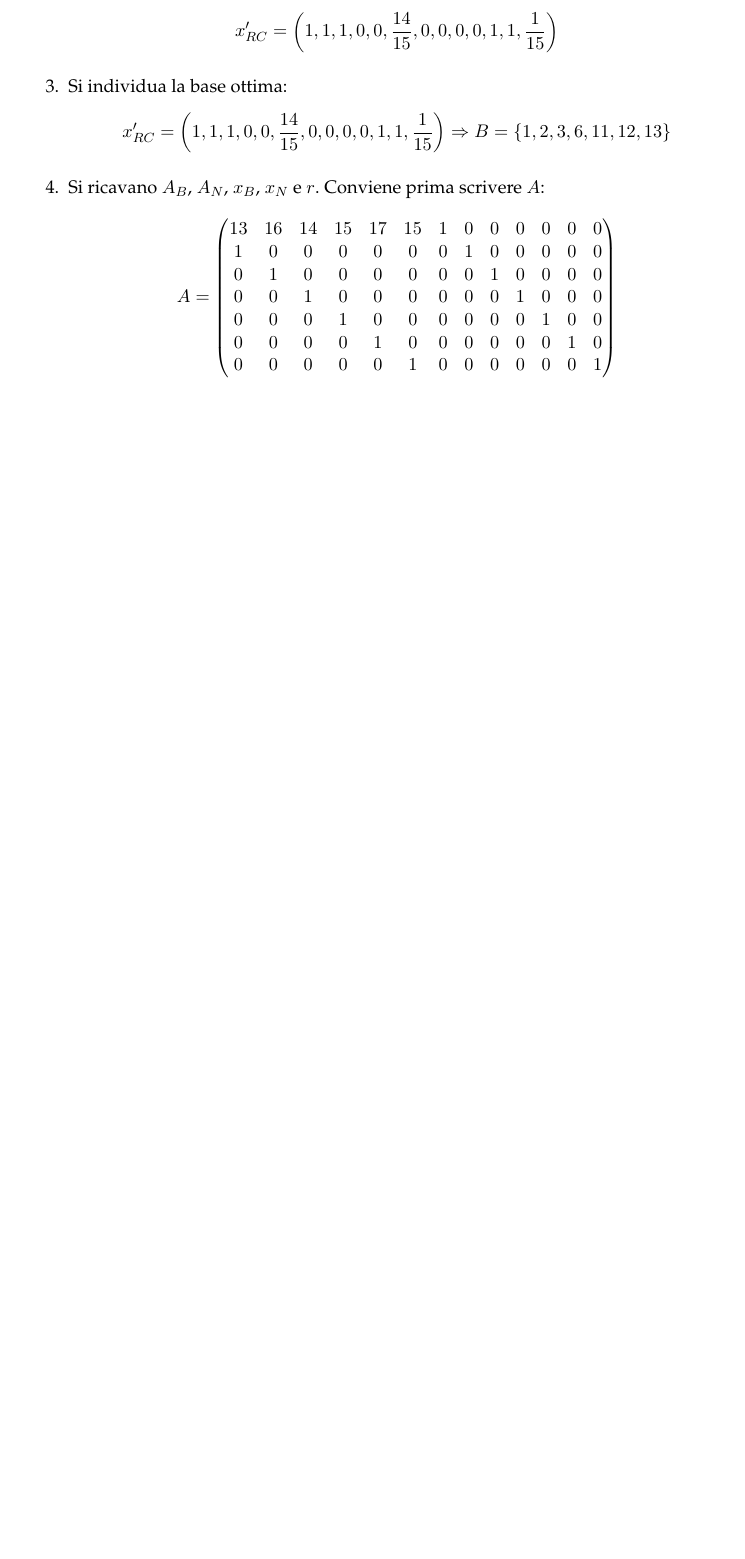
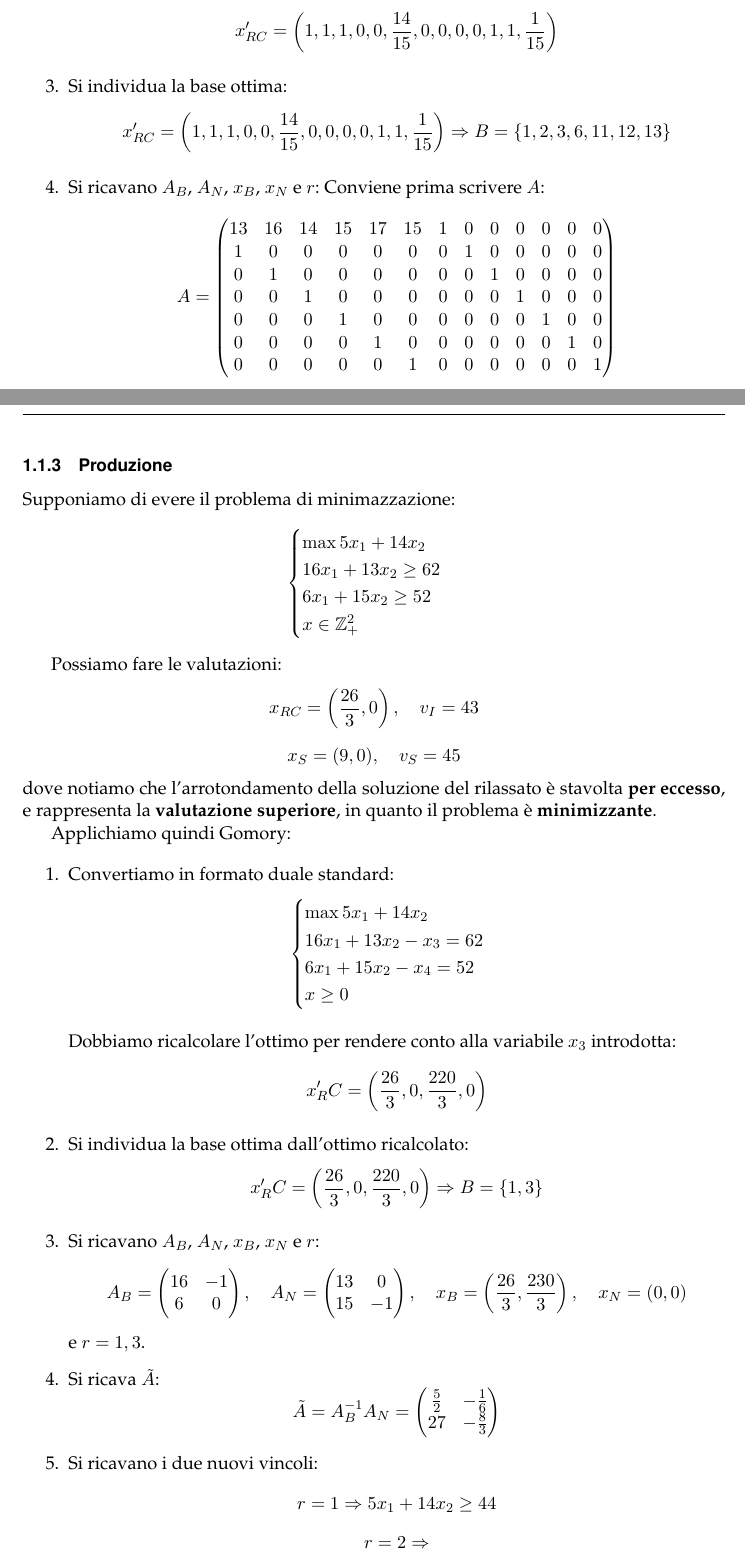
Before and after one commit to seggiani-luca/appunti-or, a LaTeX document (10-21/main.tex): part of page 3 of 3 before the commit and two parts of pages 3 and 4 of 4 after it, the two joined at a grey line, cut so that both start at the same text, the shorter picture padded with empty space. The pictures show the PDF file 10-21/main.pdf that the author committed with the source.

Commit message:
Correzioni varie

```diff
--- a/10-21/main.tex
+++ b/10-21/main.tex
@@ -393,4 +393,52 @@ r=7 \Rightarrow 13 x_1 + 15 x_2 + 14 x_3 + 14 x_4 + 15 x_5 + 14 x_6 \leq 55
 $$
 \end{enumerate}
 
+\subsubsection{Produzione}
+Supponiamo di evere il problema di minimazzazione:
+\[
+	\begin{cases}
+		\max 5x_1 + 14x_2 \\
+		16 x_1 + 13 x_2 \geq 62 \\
+		6 x_1 + 15 x_2 \geq 52 \\
+		x \in \mathbb{Z}^2_+
+	\end{cases}
+\]
 
+Possiamo fare le valutazioni:
+$$
+x_{RC} = \left( \frac{26}{3}, 0 \right), \quad v_I = 43
+$$
+$$
+x_S = (9, 0), \quad v_S = 45
+$$
+dove notiamo che l'arrotondamento della soluzione del rilassato è stavolta \textbf{per eccesso}, e rappresenta la \textbf{valutazione superiore}, in quanto il problema è \textbf{minimizzante}.
+
+Applichiamo quindi Gomory:
+
+\begin{enumerate}
+	\item Convertiamo in formato duale standard:
+		\[
+			\begin{cases}
+				\max 5 x_1 + 14 x_2 \\
+				16 x_1 + 13 x_2 - x_3 = 62 \\
+				6 x_1 + 15 x_2 - x_4 = 52 \\
+				x \geq 0
+			\end{cases}
+		\]
+
+Dobbiamo ricalcolare l'ottimo per rendere conto alla variabile $x_3$ introdotta:
+$$
+x'_RC = \left( \frac{26}{3}, 0, \frac{220}{3}, 0 \right)
+$$
+
+\item Si individua la base ottima dall'ottimo ricalcolato:
+$$
+x'_RC = \left( \frac{26}{3}, 0, \frac{220}{3}, 0 \right) \Rightarrow B = \{1, 3 \}
+$$
+
+\item Si ricavano $A_B$, $A_N$, $x_B$, $x_N$ e $r$:
+$$
+A_B = \begin{pmatrix}
+	16 & -1 \\
+	6 & 0
+\end{pmatrix}, \quad A_N =
@@ -396,0 +450,14 @@ $$
+e $r = 1,3$.
+
+\item Si ricava $\tilde{A}$:
+$$
+	\tilde{A} = A_B^{-1}A_N =
+	\begin{pmatrix}
+		\frac{5}{2} & -\frac{1}{6} \\
+		27 & -\frac{8}{3}
+	\end{pmatrix}
+$$
+
+\item Si ricavano i due nuovi vincoli:
+$$
+r = 1 \Rightarrow 5 x_1 + 14 x_2 \geq 44
```
Also changed, not shown: 10-23/main.tex (+42 -1 lines), 10-24/main.tex (+3 -0 lines), 10-21/main.pdf, master/master.pdf, 10-21/main.tex (14 more changed lines), 1 other file.
